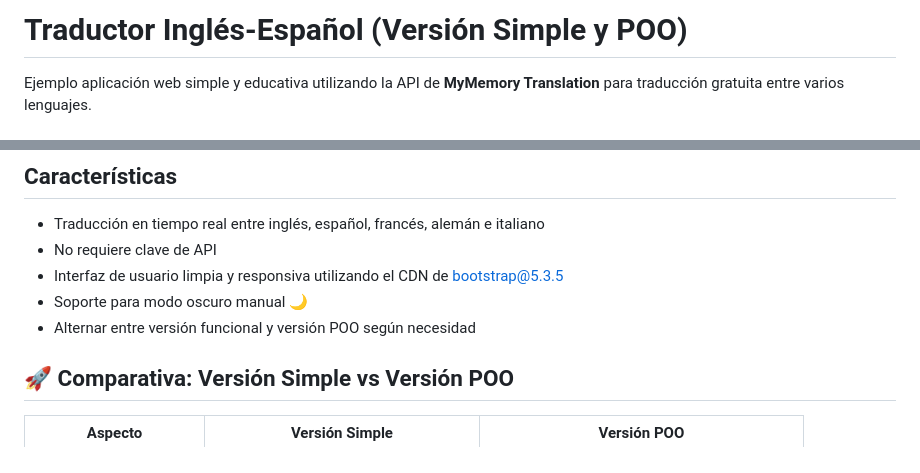
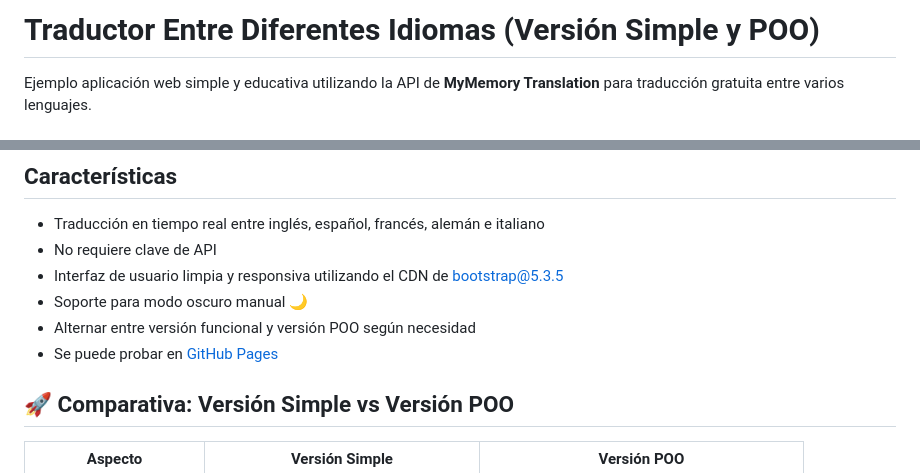
Before and after one commit to MathieuClaudio/translator-html5-css3-javascript, a Markdown page: README.md, 2 parts joined by grey strips. Rendered like a GitHub page.

```diff
--- a/README.md
+++ b/README.md
@@ -1,4 +1,4 @@
-# Traductor Inglés-Español (Versión Simple y POO)
+# Traductor Entre Diferentes Idiomas (Versión Simple y POO)
 
 Ejemplo aplicación web simple y educativa utilizando la API de **MyMemory Translation** para traducción gratuita entre varios lenguajes.
 
@@ -12,6 +12,7 @@ Ejemplo aplicación web simple y educativa utilizando la API de **MyMemory Trans
 - Interfaz de usuario limpia y responsiva utilizando el CDN de bootstrap@5.3.5
 - Soporte para modo oscuro manual 🌙
 - Alternar entre versión funcional y versión POO según necesidad
+- Se puede probar en [GitHub Pages](https://MathieuClaudio.github.io/translator-html5-css3-javascript/)
 
 ## 🚀 Comparativa: Versión Simple vs Versión POO
 | Aspecto                  | Versión Simple                        | Versión POO                                   |
```
